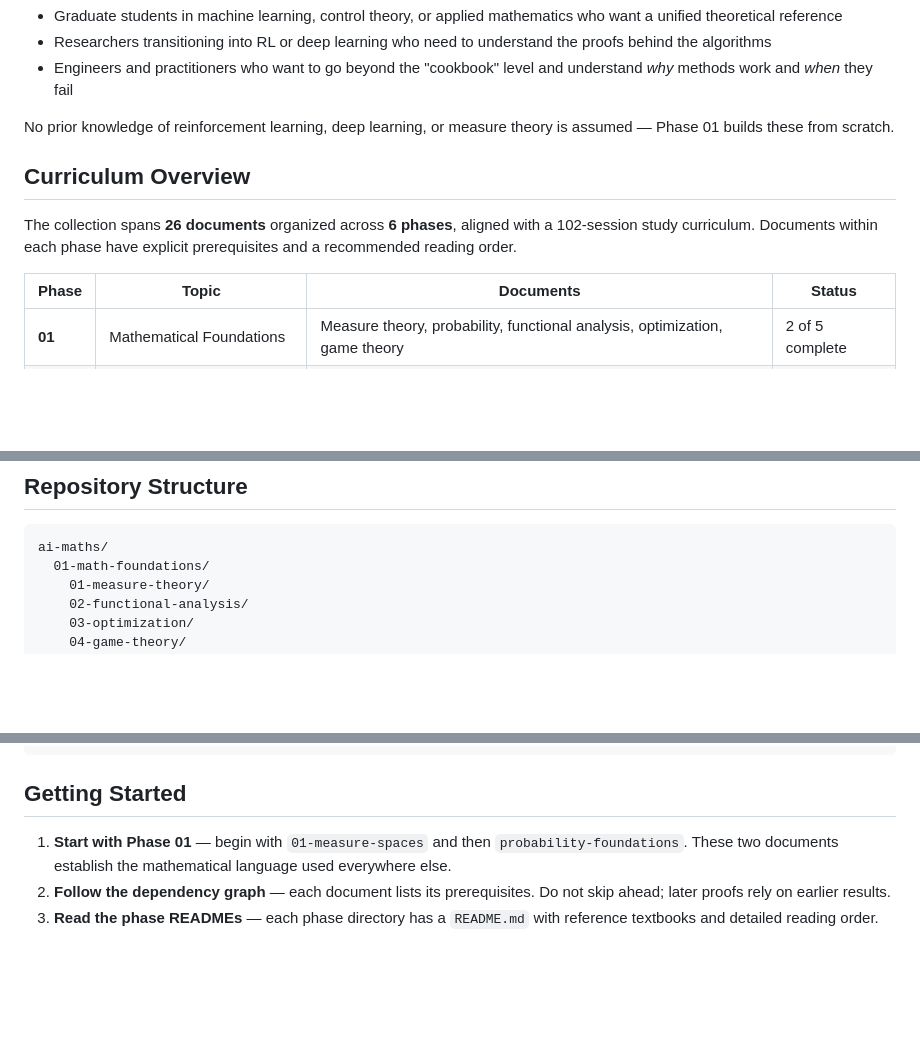
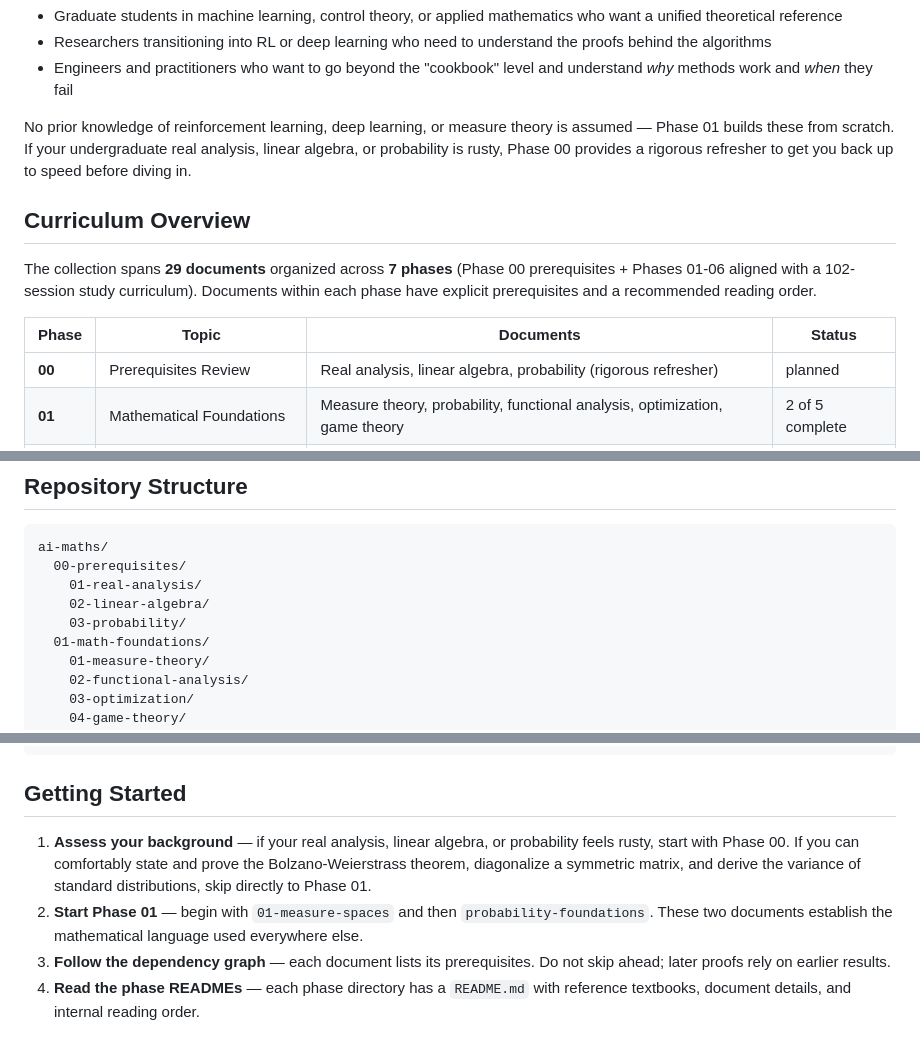
Before and after one commit to glozanoac/ai-maths, a Markdown page: README.md, 3 parts joined by grey strips. Rendered like a GitHub page; blank space fills up the shorter version.

````diff
--- a/README.md
+++ b/README.md
@@ -35,14 +35,15 @@ It is aimed at:
 - Researchers transitioning into RL or deep learning who need to understand the proofs behind the algorithms
 - Engineers and practitioners who want to go beyond the "cookbook" level and understand *why* methods work and *when* they fail
 
-No prior knowledge of reinforcement learning, deep learning, or measure theory is assumed — Phase 01 builds these from scratch.
+No prior knowledge of reinforcement learning, deep learning, or measure theory is assumed — Phase 01 builds these from scratch. If your undergraduate real analysis, linear algebra, or probability is rusty, Phase 00 provides a rigorous refresher to get you back up to speed before diving in.
 
 ## Curriculum Overview
 
-The collection spans **26 documents** organized across **6 phases**, aligned with a 102-session study curriculum. Documents within each phase have explicit prerequisites and a recommended reading order.
+The collection spans **29 documents** organized across **7 phases** (Phase 00 prerequisites + Phases 01-06 aligned with a 102-session study curriculum). Documents within each phase have explicit prerequisites and a recommended reading order.
 
 | Phase | Topic | Documents | Status |
 |-------|-------|-----------|--------|
+| **00** | Prerequisites Review | Real analysis, linear algebra, probability (rigorous refresher) | planned |
 | **01** | Mathematical Foundations | Measure theory, probability, functional analysis, optimization, game theory | 2 of 5 complete |
 | **02** | Core Reinforcement Learning | MDPs, TD learning, policy gradients (REINFORCE, TRPO, PPO) | 4 of 5 complete |
 | **03** | Deep Learning | RNNs, LSTMs, optimization for deep learning | 2 of 3 complete |
@@ -86,6 +91,10 @@ Phase 06: Aerospace Applications
 
 ```
 ai-maths/
+  00-prerequisites/
+    01-real-analysis/
+    02-linear-algebra/
+    03-probability/
   01-math-foundations/
     01-measure-theory/
     02-functional-analysis/
@@ -105,6 +114,7 @@ ai-maths/
 
 ## Getting Started
 
-1. **Start with Phase 01** — begin with `01-measure-spaces` and then `probability-foundations`. These two documents establish the mathematical language used everywhere else.
-2. **Follow the dependency graph** — each document lists its prerequisites. Do not skip ahead; later proofs rely on earlier results.
-3. **Read the phase READMEs** — each phase directory has a `README.md` with reference textbooks and detailed reading order.
+1. **Assess your background** — if your real analysis, linear algebra, or probability feels rusty, start with Phase 00. If you can comfortably state and prove the Bolzano-Weierstrass theorem, diagonalize a symmetric matrix, and derive the variance of standard distributions, skip directly to Phase 01.
+2. **Start Phase 01** — begin with `01-measure-spaces` and then `probability-foundations`. These two documents establish the mathematical language used everywhere else.
+3. **Follow the dependency graph** — each document lists its prerequisites. Do not skip ahead; later proofs rely on earlier results.
+4. **Read the phase READMEs** — each phase directory has a `README.md` with reference textbooks, document details, and internal reading order.
````
Also changed, not shown: other parts of README.md (+4 -0 lines), 00-prerequisites/README.md (added, +31 -0 lines), CLAUDE.md (+41 -28 lines).
